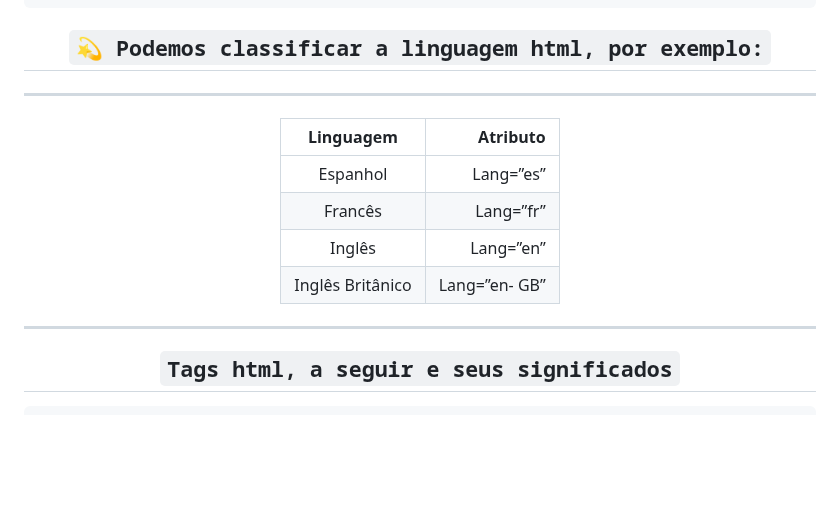
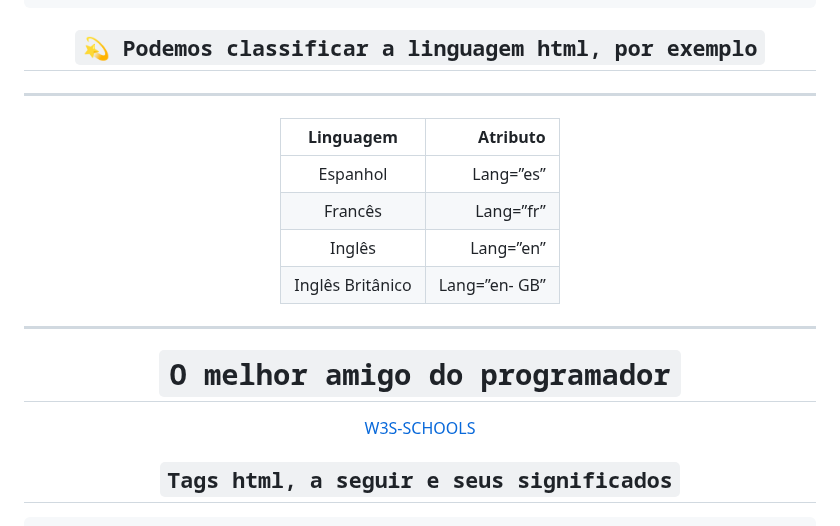
Before and after one commit to WillTechWork/HTML-SEMANTICA, a Markdown page: README.md, the part around one of its changes. Drawn GitHub-style; blank space fills up the shorter version.

````diff
--- a/README.md
+++ b/README.md
@@ -195,7 +195,7 @@ OBS: Assim que vários programadores forem atualizando e melhorando os repositó
 </body>
 </html>
 ```
-## `💫 Podemos classificar a linguagem html, por exemplo:`
+## `💫 Podemos classificar a linguagem html, por exemplo`
 ------------------------------------
 |   Linguagem      |   Atributo    |
 |:----------------:|--------------:|
@@ -204,6 +204,9 @@ OBS: Assim que vários programadores forem atualizando e melhorando os repositó
 | Inglês           | Lang=”en”     |
 | Inglês Britânico | Lang=”en- GB” |
 ------------------------------------
+
+# `O melhor amigo do programador`
+[W3S-SCHOOLS](https://www.w3schools.com)
 
 ## `Tags html, a seguir e seus significados`
 ```
````
Also changed, not shown: other parts of README.md (+1 -0 lines).
